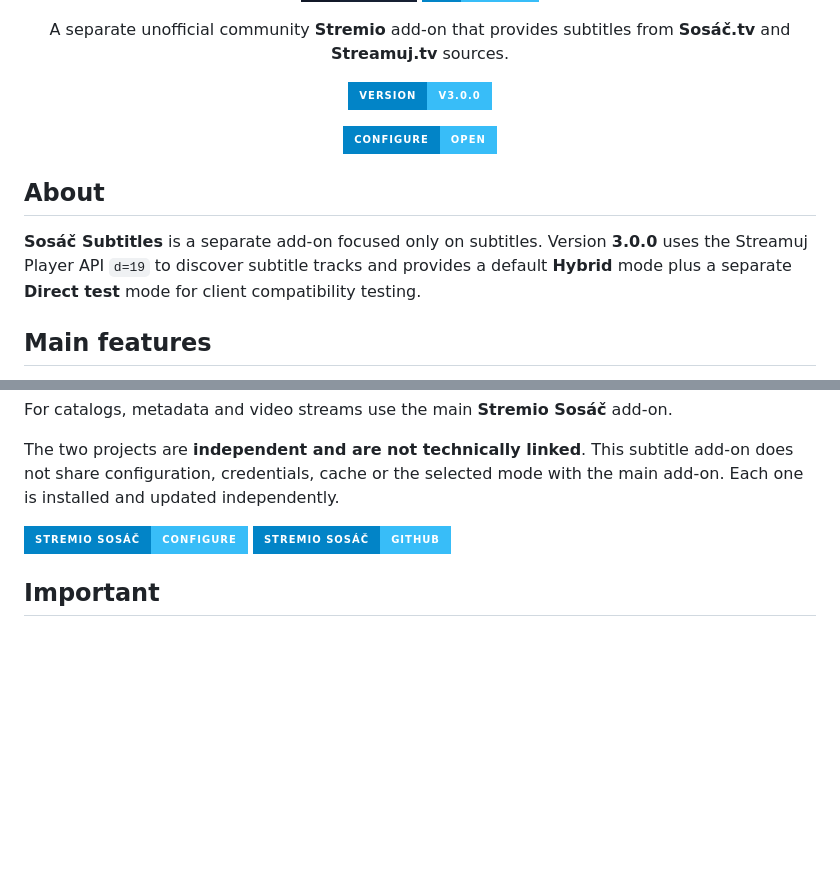
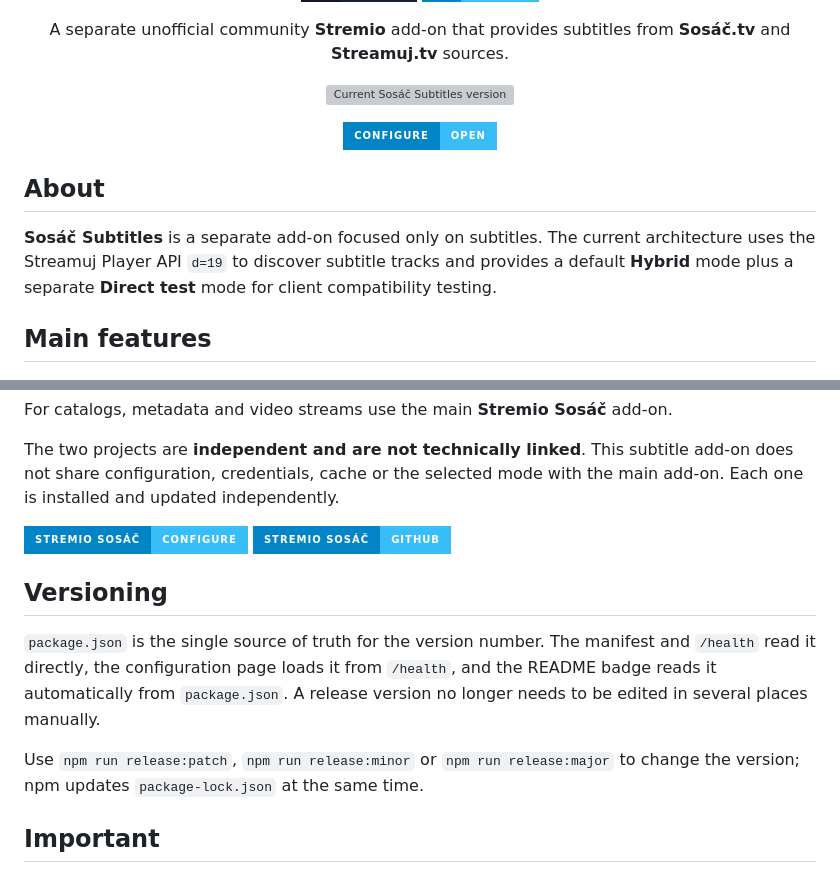
Before and after one commit to CaseyCZ/stremio.sosac.subtitles, a Markdown page: README_EN.md, 2 parts joined by grey strips. Rendered like a GitHub page; badges without logos; blank space fills up the shorter version; grey boxes are pictures that could not be loaded.

Commit message:
Link README version to package.json

```diff
--- a/README_EN.md
+++ b/README_EN.md
@@ -12,7 +12,7 @@
 </p>
 
 <p align="center">
-  <img src="https://img.shields.io/badge/VERSION-v3.0.0-38BDF8?style=for-the-badge&labelColor=0284C7" alt="Sosáč Subtitles version 3.0.0" />
+  <img src="https://img.shields.io/github/package-json/v/CaseyCZ/stremio.sosac.subtitles?style=for-the-badge&label=VERSION&color=38BDF8&labelColor=0284C7" alt="Current Sosáč Subtitles version" />
 </p>
 
 <p align="center">
@@ -21,7 +21,7 @@
 
 ## About
 
-**Sosáč Subtitles** is a separate add-on focused only on subtitles. Version **3.0.0** uses the Streamuj Player API `d=19` to discover subtitle tracks and provides a default **Hybrid** mode plus a separate **Direct test** mode for client compatibility testing.
+**Sosáč Subtitles** is a separate add-on focused only on subtitles. The current architecture uses the Streamuj Player API `d=19` to discover subtitle tracks and provides a default **Hybrid** mode plus a separate **Direct test** mode for client compatibility testing.
 
 ## Main features
 
@@ -45,6 +45,12 @@ The two projects are **independent and are not technically linked**. This subtit
   <a href="https://github.com/CaseyCZ/stremio.sosac"><img src="https://img.shields.io/badge/Stremio%20Sos%C3%A1%C4%8D-GitHub-38BDF8?style=for-the-badge&labelColor=0284C7&logo=github&logoColor=white" alt="Stremio Sosáč GitHub" /></a>
 </p>
 
+## Versioning
+
+`package.json` is the single source of truth for the version number. The manifest and `/health` read it directly, the configuration page loads it from `/health`, and the README badge reads it automatically from `package.json`. A release version no longer needs to be edited in several places manually.
+
+Use `npm run release:patch`, `npm run release:minor` or `npm run release:major` to change the version; npm updates `package-lock.json` at the same time.
+
 ## Important
 
 This is an unofficial community add-on and is not officially affiliated with or supported by Stremio, Sosáč.tv or Streamuj.tv. Subtitle availability depends on external services and the specific video.
```
